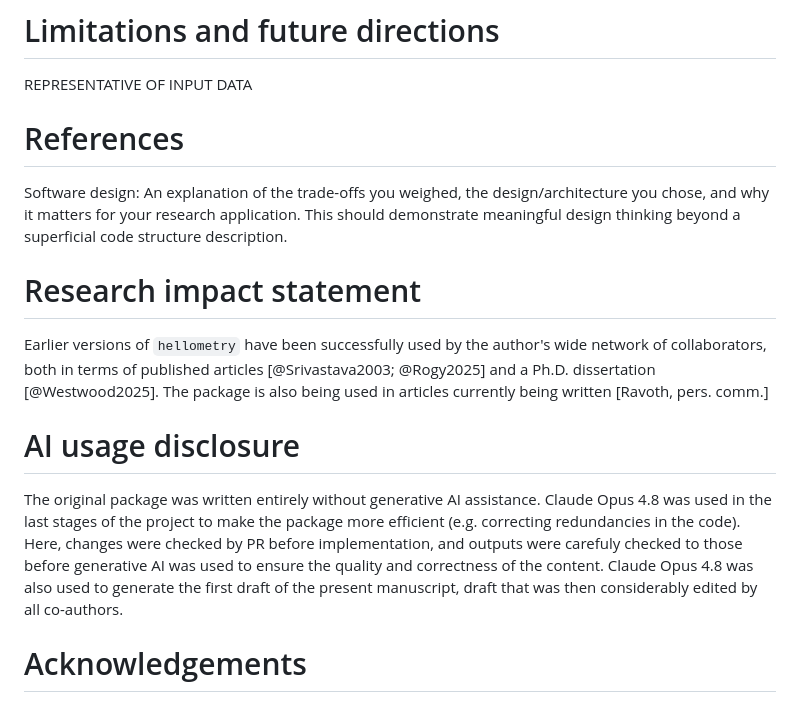
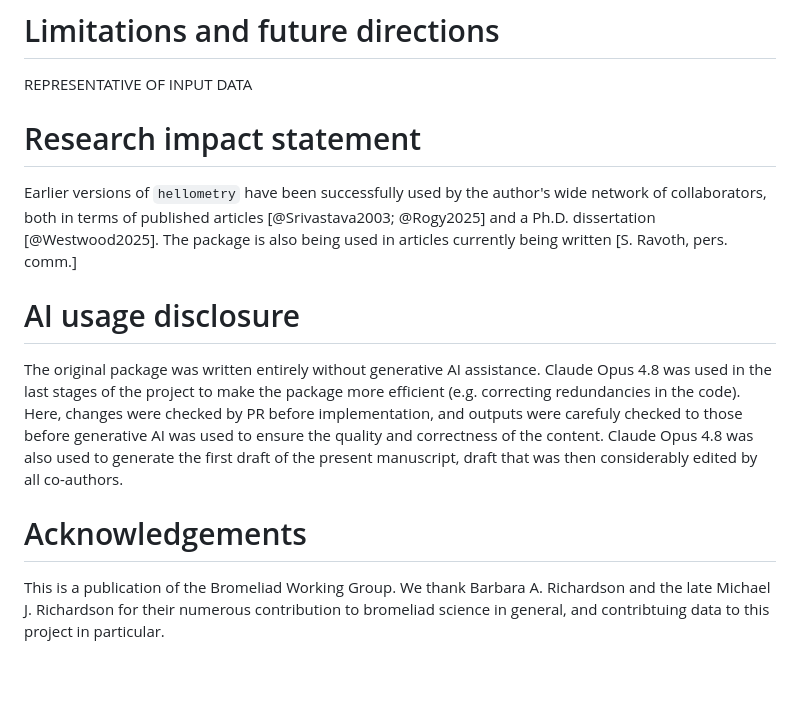
Before and after one commit to pierrerogy/hellometry, a Markdown page: paper/paper.md, the part around one of its changes. Rendered like a GitHub page; blank space fills up the shorter version.

```diff
--- a/paper/paper.md
+++ b/paper/paper.md
@@ -93,15 +124,11 @@ vignette (`vignette("hellometry")`).
 REPRESENTATIVE OF INPUT DATA
 
 
-
-# References
-Software design: An explanation of the trade-offs you weighed, the design/architecture you chose, and why it matters for your research application. This should demonstrate meaningful design thinking beyond a superficial code structure description.
-
 # Research impact statement
-Earlier versions of `hellometry` have been successfully used by the author's wide network of collaborators, both in terms of published articles [@Srivastava2003; @Rogy2025] and a Ph.D. dissertation [@Westwood2025]. The package is also being used in articles currently being written [Ravoth, pers. comm.]
-
+Earlier versions of `hellometry` have been successfully used by the author's wide network of collaborators, both in terms of published articles [@Srivastava2003; @Rogy2025] and a Ph.D. dissertation [@Westwood2025]. The package is also being used in articles currently being written [S. Ravoth, pers. comm.]
 
 # AI usage disclosure
 The original package was written entirely without generative AI assistance. Claude Opus 4.8 was used in the last stages of the project to make the package more efficient (e.g. correcting redundancies in the code). Here, changes were checked by PR before implementation, and outputs were carefuly checked to those before generative AI was used to ensure the quality and correctness of the content. Claude Opus 4.8 was also used to generate the first draft of the present manuscript, draft that was then considerably edited by all co-authors.
 
 # Acknowledgements
+This is a publication of the Bromeliad Working Group. We thank Barbara A. Richardson and the late Michael J. Richardson for their numerous contribution to bromeliad science in general, and contribtuing data to this project in particular.
```
Also changed, not shown: other parts of paper/paper.md (+39 -8 lines).
